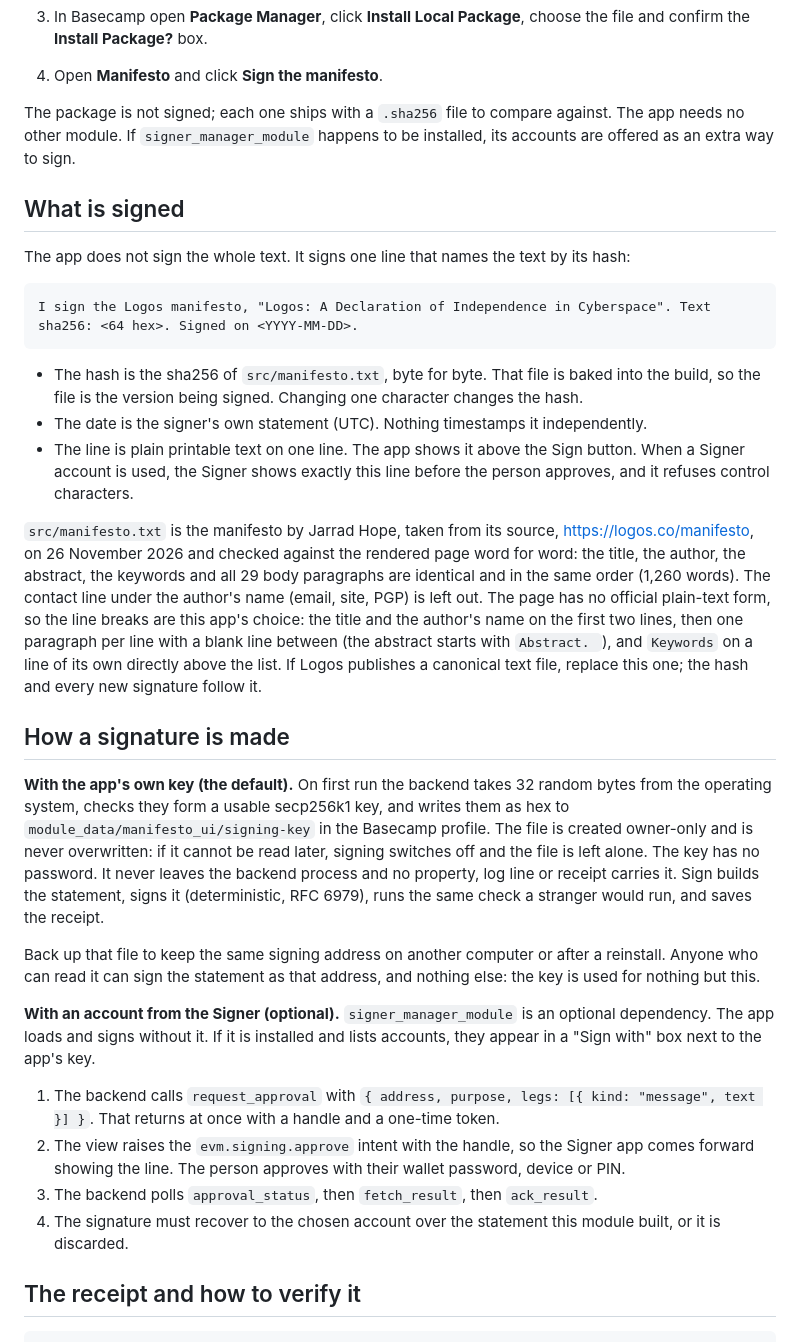
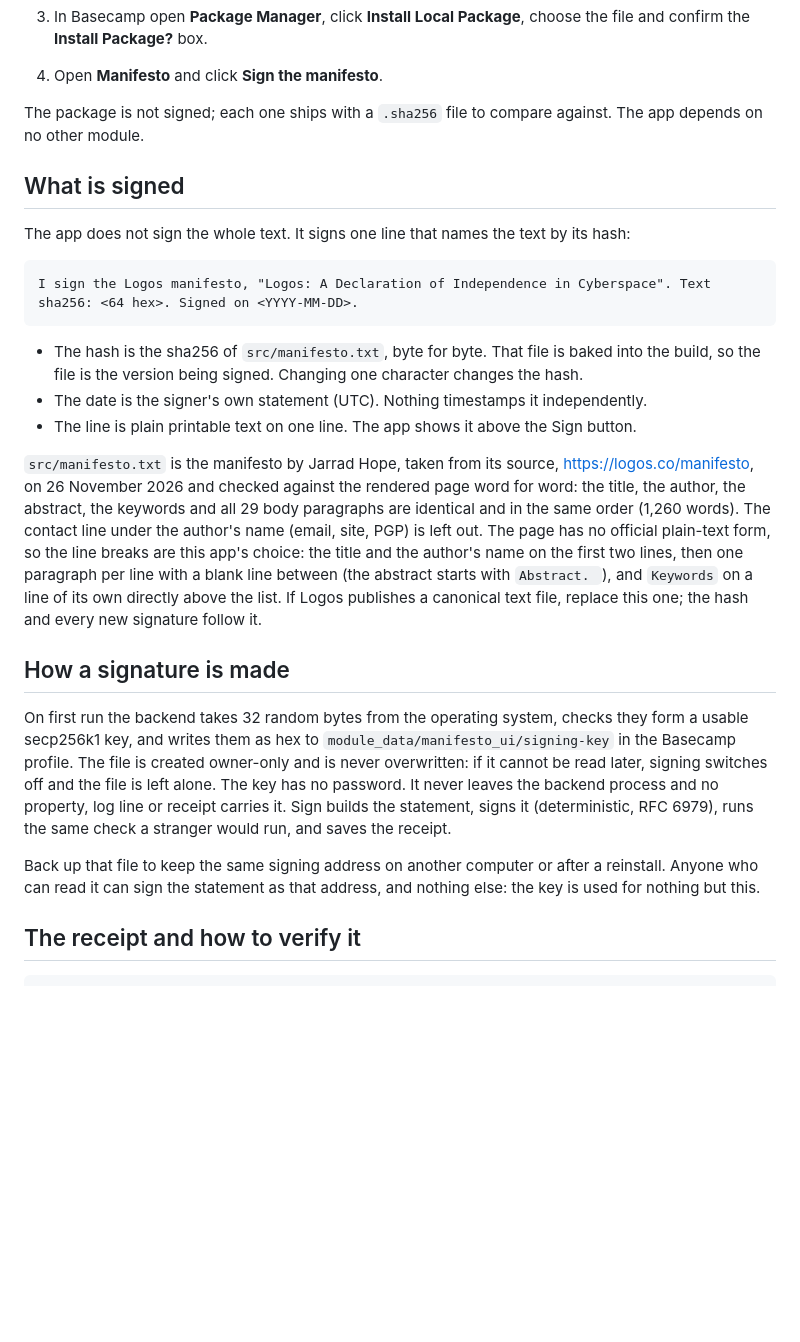
Before and after one commit to roxanneen/Manifesto-app, a Markdown page: README.md, the part around one of its changes. Drawn GitHub-style; blank space fills up the shorter version.

```diff
--- a/README.md
+++ b/README.md
@@ -55,9 +53,8 @@ The full walkthrough, including installing Basecamp itself, is in
    confirm the **Install Package?** box.
 4. Open **Manifesto** and click **Sign the manifesto**.
 
-The package is not signed; each one ships with a `.sha256` file to compare against. The app needs no
-other module. If `signer_manager_module` happens to be installed, its accounts are offered as an
-extra way to sign.
+The package is not signed; each one ships with a `.sha256` file to compare against. The app depends
+on no other module.
 
 ## What is signed
 
@@ -70,9 +67,7 @@ I sign the Logos manifesto, "Logos: A Declaration of Independence in Cyberspace"
 - The hash is the sha256 of `src/manifesto.txt`, byte for byte. That file is baked into the build,
   so the file is the version being signed. Changing one character changes the hash.
 - The date is the signer's own statement (UTC). Nothing timestamps it independently.
-- The line is plain printable text on one line. The app shows it above the Sign button. When a
-  Signer account is used, the Signer shows exactly this line before the person approves, and it
-  refuses control characters.
+- The line is plain printable text on one line. The app shows it above the Sign button.
 
 `src/manifesto.txt` is the manifesto by Jarrad Hope, taken from its source,
 <https://logos.co/manifesto>, on 26 November 2026 and checked
@@ -86,7 +81,7 @@ and every new signature follow it.
 
 ## How a signature is made
 
-**With the app's own key (the default).** On first run the backend takes 32 random bytes from the
+On first run the backend takes 32 random bytes from the
 operating system, checks they form a usable secp256k1 key, and writes them as hex to
 `module_data/manifesto_ui/signing-key` in the Basecamp profile. The file is created owner-only and is
 never overwritten: if it cannot be read later, signing switches off and the file is left alone. The
@@ -97,18 +92,6 @@ stranger would run, and saves the receipt.
 Back up that file to keep the same signing address on another computer or after a reinstall. Anyone
 who can read it can sign the statement as that address, and nothing else: the key is used for
 nothing but this.
-
-**With an account from the Signer (optional).** `signer_manager_module` is an optional dependency.
-The app loads and signs without it. If it is installed and lists accounts, they appear in a "Sign
-with" box next to the app's key.
-
-1. The backend calls `request_approval` with `{ address, purpose, legs: [{ kind: "message", text }] }`.
-   That returns at once with a handle and a one-time token.
-2. The view raises the `evm.signing.approve` intent with the handle, so the Signer app comes forward
-   showing the line. The person approves with their wallet password, device or PIN.
-3. The backend polls `approval_status`, then `fetch_result`, then `ack_result`.
-4. The signature must recover to the chosen account over the statement this module built, or it is
-   discarded.
 
 ## The receipt and how to verify it
 
```
Also changed, not shown: other parts of README.md (+8 -9 lines), docs/INSTALL.md (+5 -5 lines), docs/screenshot.png, 9 other files.
